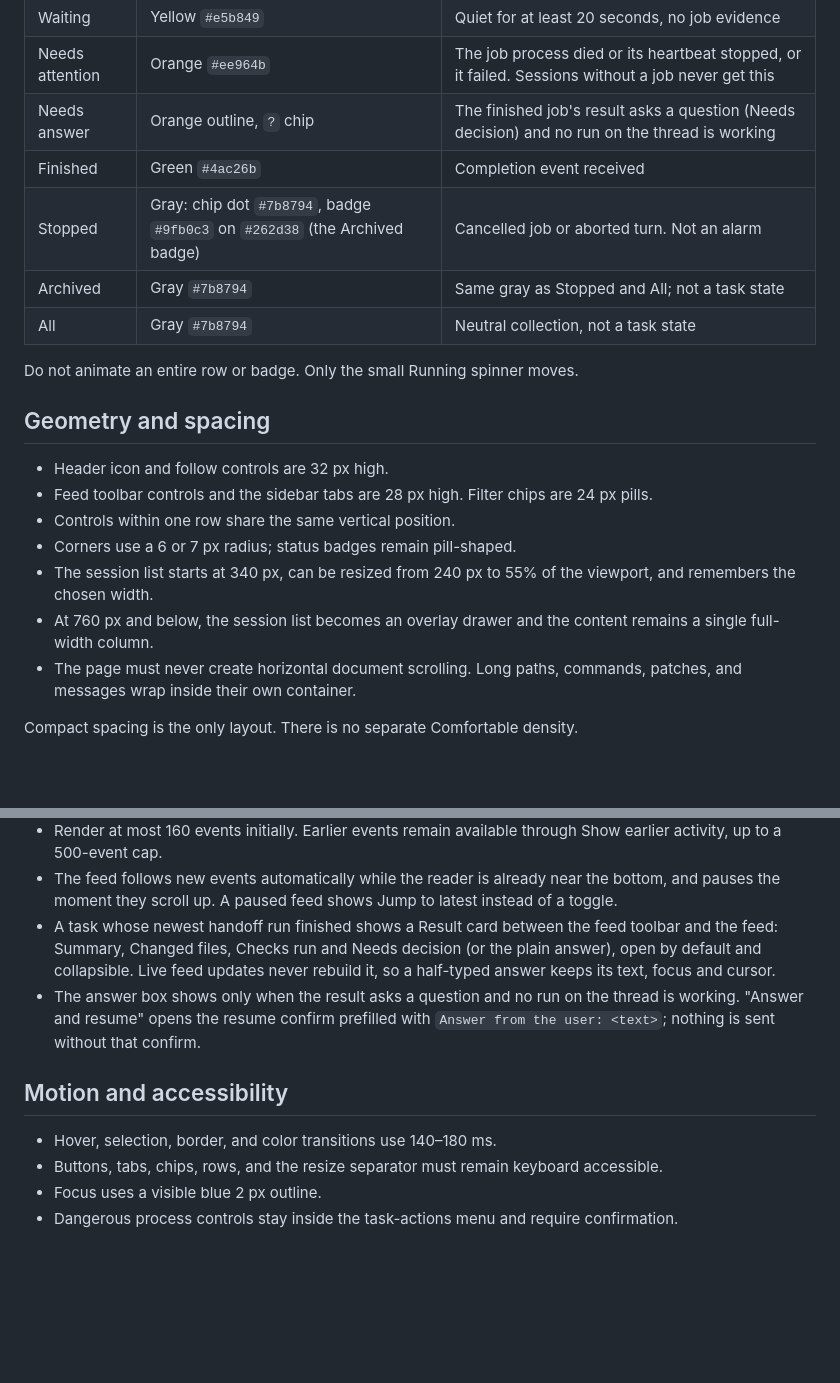
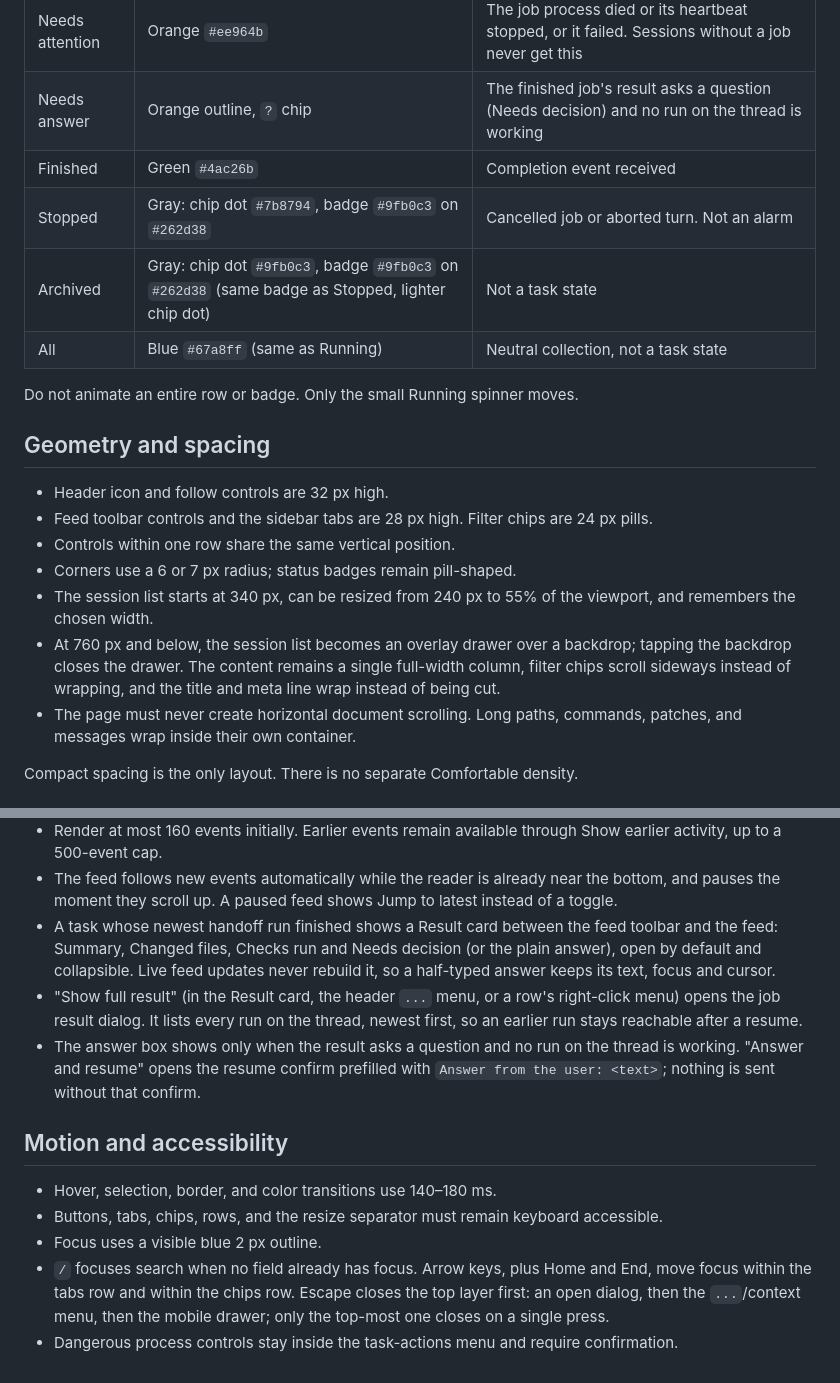
Before and after one commit to Fundryi/claude-codex-handoff, a Markdown page: docs/UI-THEME.md, 2 parts joined by grey strips. Drawn GitHub-style; blank space fills up the shorter version.

Commit message:
docs: correct theme colors and document run picker, backdrop and keys

```diff
--- a/docs/UI-THEME.md
+++ b/docs/UI-THEME.md
@@ -25,9 +25,9 @@ Status color has one meaning everywhere: list rows, filter chips, and the select
 | Needs attention | Orange `#ee964b` | The job process died or its heartbeat stopped, or it failed. Sessions without a job never get this |
 | Needs answer | Orange outline, `?` chip | The finished job's result asks a question (Needs decision) and no run on the thread is working |
 | Finished | Green `#4ac26b` | Completion event received |
-| Stopped | Gray: chip dot `#7b8794`, badge `#9fb0c3` on `#262d38` (the Archived badge) | Cancelled job or aborted turn. Not an alarm |
-| Archived | Gray `#7b8794` | Same gray as Stopped and All; not a task state |
-| All | Gray `#7b8794` | Neutral collection, not a task state |
+| Stopped | Gray: chip dot `#7b8794`, badge `#9fb0c3` on `#262d38` | Cancelled job or aborted turn. Not an alarm |
+| Archived | Gray: chip dot `#9fb0c3`, badge `#9fb0c3` on `#262d38` (same badge as Stopped, lighter chip dot) | Not a task state |
+| All | Blue `#67a8ff` (same as Running) | Neutral collection, not a task state |
 
 Do not animate an entire row or badge. Only the small Running spinner moves.
 
@@ -38,7 +38,7 @@ Do not animate an entire row or badge. Only the small Running spinner moves.
 - Controls within one row share the same vertical position.
 - Corners use a 6 or 7 px radius; status badges remain pill-shaped.
 - The session list starts at 340 px, can be resized from 240 px to 55% of the viewport, and remembers the chosen width.
-- At 760 px and below, the session list becomes an overlay drawer and the content remains a single full-width column.
+- At 760 px and below, the session list becomes an overlay drawer over a backdrop; tapping the backdrop closes the drawer. The content remains a single full-width column, filter chips scroll sideways instead of wrapping, and the title and meta line wrap instead of being cut.
 - The page must never create horizontal document scrolling. Long paths, commands, patches, and messages wrap inside their own container.
 
 Compact spacing is the only layout. There is no separate Comfortable density.
@@ -69,6 +69,7 @@ Compact spacing is the only layout. There is no separate Comfortable density.
 - Render at most 160 events initially. Earlier events remain available through Show earlier activity, up to a 500-event cap.
 - The feed follows new events automatically while the reader is already near the bottom, and pauses the moment they scroll up. A paused feed shows Jump to latest instead of a toggle.
 - A task whose newest handoff run finished shows a Result card between the feed toolbar and the feed: Summary, Changed files, Checks run and Needs decision (or the plain answer), open by default and collapsible. Live feed updates never rebuild it, so a half-typed answer keeps its text, focus and cursor.
+- "Show full result" (in the Result card, the header `...` menu, or a row's right-click menu) opens the job result dialog. It lists every run on the thread, newest first, so an earlier run stays reachable after a resume.
 - The answer box shows only when the result asks a question and no run on the thread is working. "Answer and resume" opens the resume confirm prefilled with `Answer from the user: <text>`; nothing is sent without that confirm.
 
 ## Motion and accessibility
@@ -76,4 +77,5 @@ Compact spacing is the only layout. There is no separate Comfortable density.
 - Hover, selection, border, and color transitions use 140–180 ms.
 - Buttons, tabs, chips, rows, and the resize separator must remain keyboard accessible.
 - Focus uses a visible blue 2 px outline.
+- `/` focuses search when no field already has focus. Arrow keys, plus Home and End, move focus within the tabs row and within the chips row. Escape closes the top layer first: an open dialog, then the `...`/context menu, then the mobile drawer; only the top-most one closes on a single press.
 - Dangerous process controls stay inside the task-actions menu and require confirmation.
```
Also changed, not shown: README.md (+1 -1 lines).
